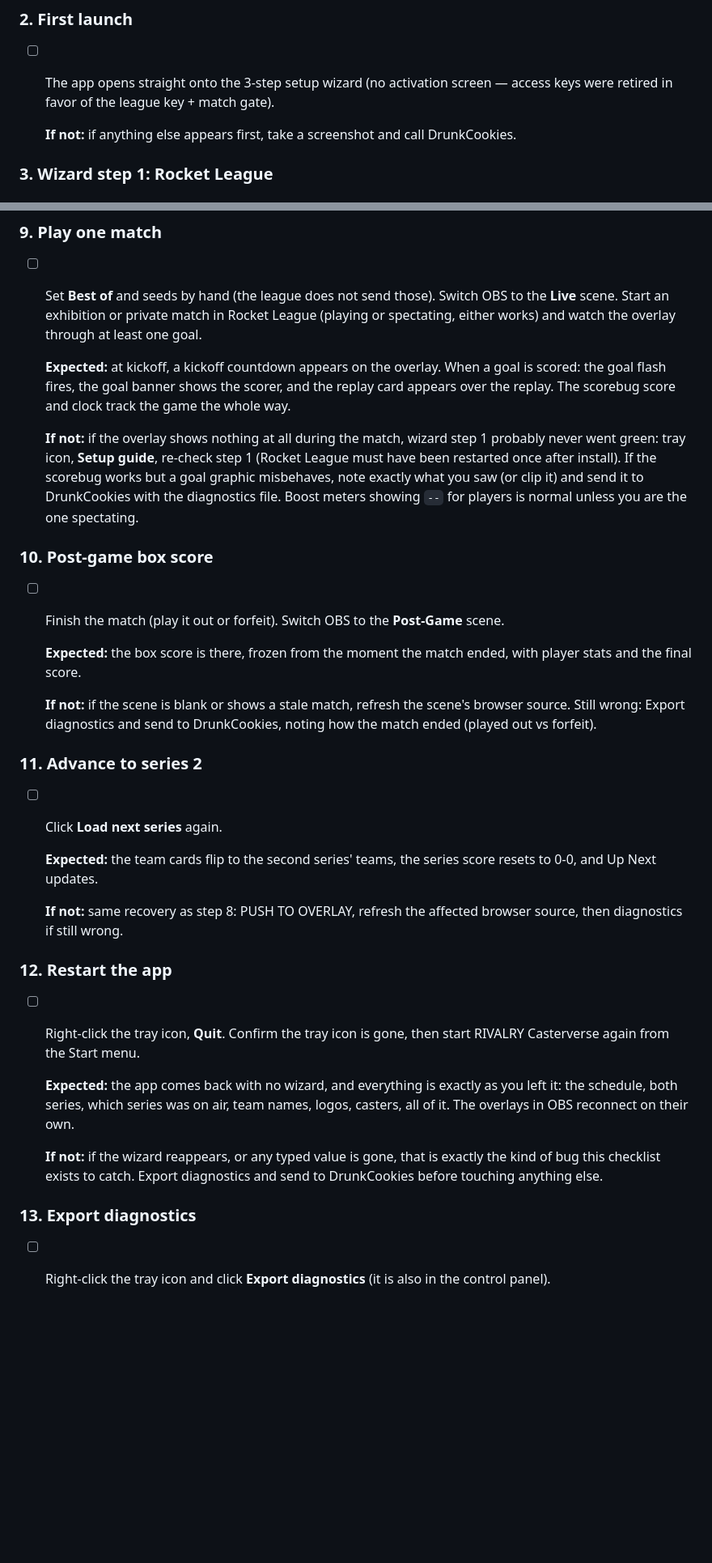
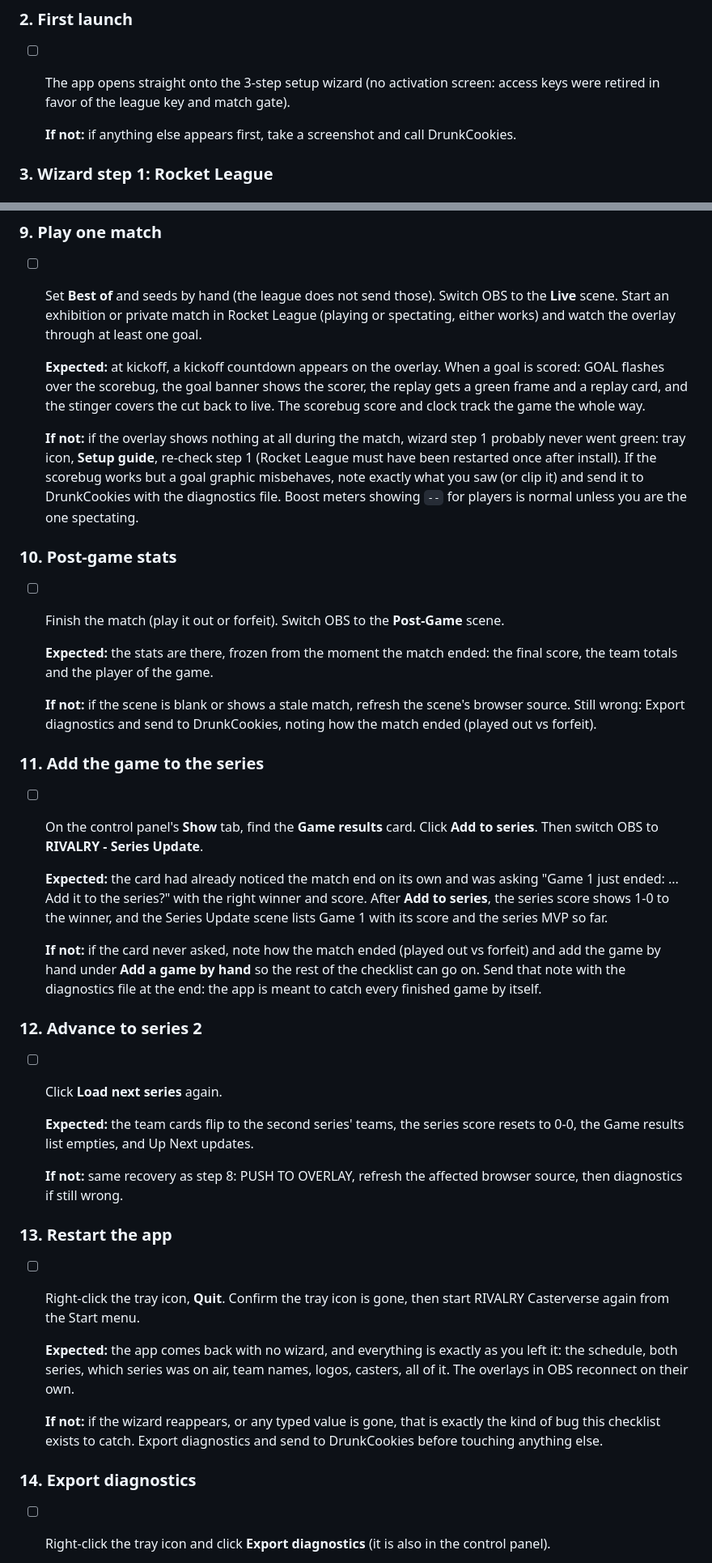
Before and after one commit to DrunkCookies0/rivalry-overlays, a Markdown page: CLEAN-MACHINE-QA.md, 2 parts joined by grey strips. Shown: that part at 81% size. GitHub-like rendering; blank space fills up the shorter version.

```diff
--- a/CLEAN-MACHINE-QA.md
+++ b/CLEAN-MACHINE-QA.md
@@ -35,7 +35,7 @@ Work top to bottom. Tick each box only when the "Expected" line actually happene
 
 ### 2. First launch
 
-- [ ] The app opens straight onto the 3-step setup wizard (no activation screen — access keys were retired in favor of the league key + match gate).
+- [ ] The app opens straight onto the 3-step setup wizard (no activation screen: access keys were retired in favor of the league key and match gate).
 
   **If not:** if anything else appears first, take a screenshot and call DrunkCookies.
 
@@ -98,27 +98,35 @@ Work top to bottom. Tick each box only when the "Expected" line actually happene
 
 - [ ] Set **Best of** and seeds by hand (the league does not send those). Switch OBS to the **Live** scene. Start an exhibition or private match in Rocket League (playing or spectating, either works) and watch the overlay through at least one goal.
 
-  **Expected:** at kickoff, a kickoff countdown appears on the overlay. When a goal is scored: the goal flash fires, the goal banner shows the scorer, and the replay card appears over the replay. The scorebug score and clock track the game the whole way.
+  **Expected:** at kickoff, a kickoff countdown appears on the overlay. When a goal is scored: GOAL flashes over the scorebug, the goal banner shows the scorer, the replay gets a green frame and a replay card, and the stinger covers the cut back to live. The scorebug score and clock track the game the whole way.
 
   **If not:** if the overlay shows nothing at all during the match, wizard step 1 probably never went green: tray icon, **Setup guide**, re-check step 1 (Rocket League must have been restarted once after install). If the scorebug works but a goal graphic misbehaves, note exactly what you saw (or clip it) and send it to DrunkCookies with the diagnostics file. Boost meters showing `--` for players is normal unless you are the one spectating.
 
-### 10. Post-game box score
+### 10. Post-game stats
 
 - [ ] Finish the match (play it out or forfeit). Switch OBS to the **Post-Game** scene.
 
-  **Expected:** the box score is there, frozen from the moment the match ended, with player stats and the final score.
+  **Expected:** the stats are there, frozen from the moment the match ended: the final score, the team totals and the player of the game.
 
   **If not:** if the scene is blank or shows a stale match, refresh the scene's browser source. Still wrong: Export diagnostics and send to DrunkCookies, noting how the match ended (played out vs forfeit).
 
-### 11. Advance to series 2
+### 11. Add the game to the series
+
+- [ ] On the control panel's **Show** tab, find the **Game results** card. Click **Add to series**. Then switch OBS to **RIVALRY - Series Update**.
+
+  **Expected:** the card had already noticed the match end on its own and was asking "Game 1 just ended: ... Add it to the series?" with the right winner and score. After **Add to series**, the series score shows 1-0 to the winner, and the Series Update scene lists Game 1 with its score and the series MVP so far.
+
+  **If not:** if the card never asked, note how the match ended (played out vs forfeit) and add the game by hand under **Add a game by hand** so the rest of the checklist can go on. Send that note with the diagnostics file at the end: the app is meant to catch every finished game by itself.
+
+### 12. Advance to series 2
 
 - [ ] Click **Load next series** again.
 
-  **Expected:** the team cards flip to the second series' teams, the series score resets to 0-0, and Up Next updates.
+  **Expected:** the team cards flip to the second series' teams, the series score resets to 0-0, the Game results list empties, and Up Next updates.
 
   **If not:** same recovery as step 8: PUSH TO OVERLAY, refresh the affected browser source, then diagnostics if still wrong.
 
-### 12. Restart the app
+### 13. Restart the app
 
 - [ ] Right-click the tray icon, **Quit**. Confirm the tray icon is gone, then start RIVALRY Casterverse again from the Start menu.
 
@@ -126,7 +134,7 @@ Work top to bottom. Tick each box only when the "Expected" line actually happene
 
   **If not:** if the wizard reappears, or any typed value is gone, that is exactly the kind of bug this checklist exists to catch. Export diagnostics and send to DrunkCookies before touching anything else.
 
-### 13. Export diagnostics
+### 14. Export diagnostics
 
 - [ ] Right-click the tray icon and click **Export diagnostics** (it is also in the control panel).
 
```
Also changed, not shown: other parts of CLEAN-MACHINE-QA.md (+1 -1 lines), PRODUCER-SETUP.md (+33 -12 lines), docs/img/panel-game-results.png (added), docs/img/panel-match-finder.png (added), docs/img/panel-scene-deck.png (added), docs/img/panel-schedule.png (added).
